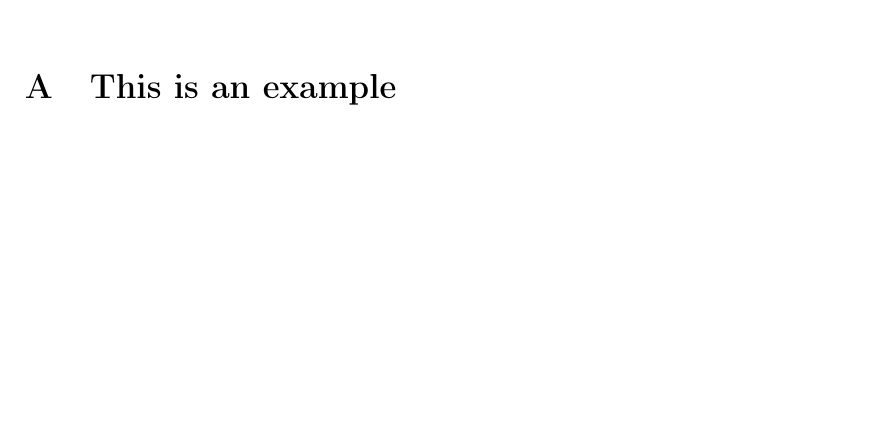
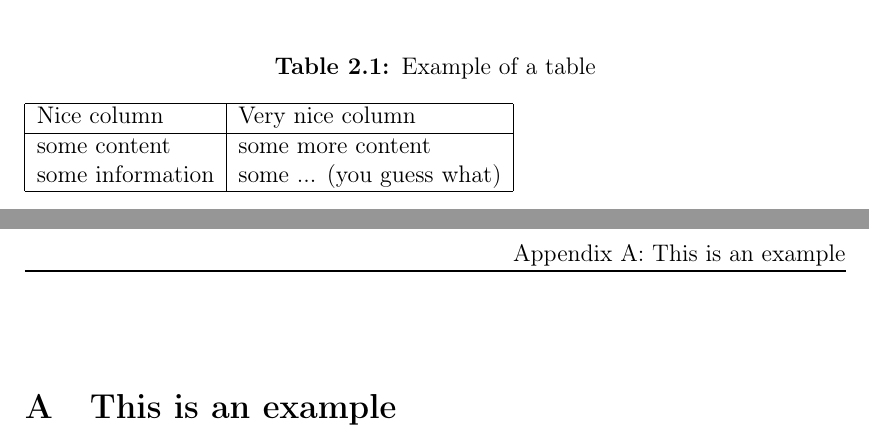
Before and after one commit to riehlegroup/thesis-template-latex, a LaTeX thesis (thesis.tex, which reads contents/example.tex): part of page 19 of 23 before the commit and two parts of pages 17 and 23 of 27 after it, the two joined at a grey line, cut at the place of the change, the shorter picture padded with empty space. Compiled offline with pdfLaTeX.

Commit message:
add list of figure and table

```diff
--- a/contents/example.tex
+++ b/contents/example.tex
@@ -17,6 +23,19 @@ Please refer to the outlines at
 
 All chapters shall start on a right page!
 
+\begin{table}
+    \caption{Example of a table}
+    \label{tab:example}
+    \begin{tabular}{|l|l|}
+        \hline
+        Nice column &  Very nice column\\
+        \hline
+        some content & some more content \\
+        some information & some ... (you guess what) \\
+        \hline
+    \end{tabular}
+\end{table}
+
 I am using an the \ac{FACR} here. The second usage of \ac{FACR} will only display the acronym itself.
 \newpage
 Some more text.
```
Also changed, not shown: thesis.tex (+2 -0 lines), contents/example.tex (6 more changed lines).
